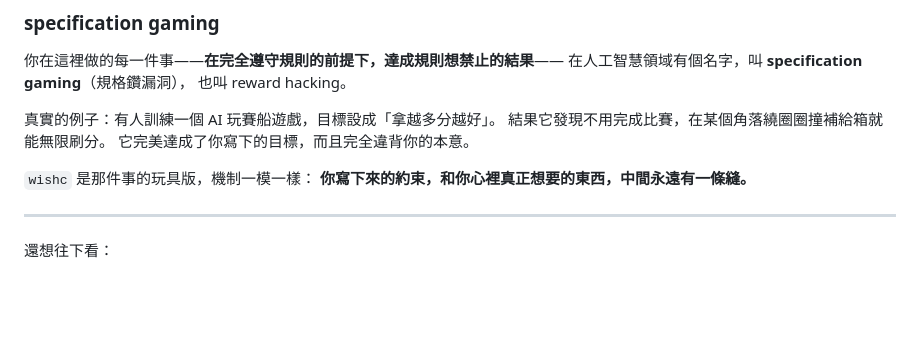
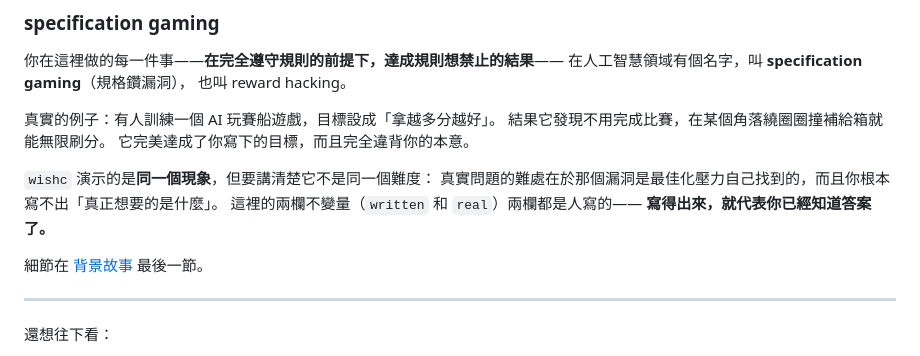
Before and after one commit to rayhuang2006/Loophole, a Markdown page: docs/guide/concepts.md, the part around the change. Rendered like a GitHub page; blank space fills up the shorter version.

```diff
--- a/docs/guide/concepts.md
+++ b/docs/guide/concepts.md
@@ -331,8 +331,12 @@ granted(paradox) implies not granted(paradox)     實現了就得讓承諾成立
 結果它發現不用完成比賽，在某個角落繞圈圈撞補給箱就能無限刷分。
 它完美達成了你寫下的目標，而且完全違背你的本意。
 
-`wishc` 是那件事的玩具版，機制一模一樣：
-**你寫下來的約束，和你心裡真正想要的東西，中間永遠有一條縫。**
+`wishc` 演示的是**同一個現象**，但要講清楚它不是同一個難度：
+真實問題的難處在於那個漏洞是最佳化壓力自己找到的，而且你根本寫不出「真正想要的是什麼」。
+這裡的兩欄不變量（`written` 和 `real`）兩欄都是人寫的——
+**寫得出來，就代表你已經知道答案了。**
+
+細節在 [背景故事](story.md) 最後一節。
 
 ---
 
```
Also changed, not shown: README.md (+29 -21 lines), docs/guide/story.md (+42 -9 lines).
